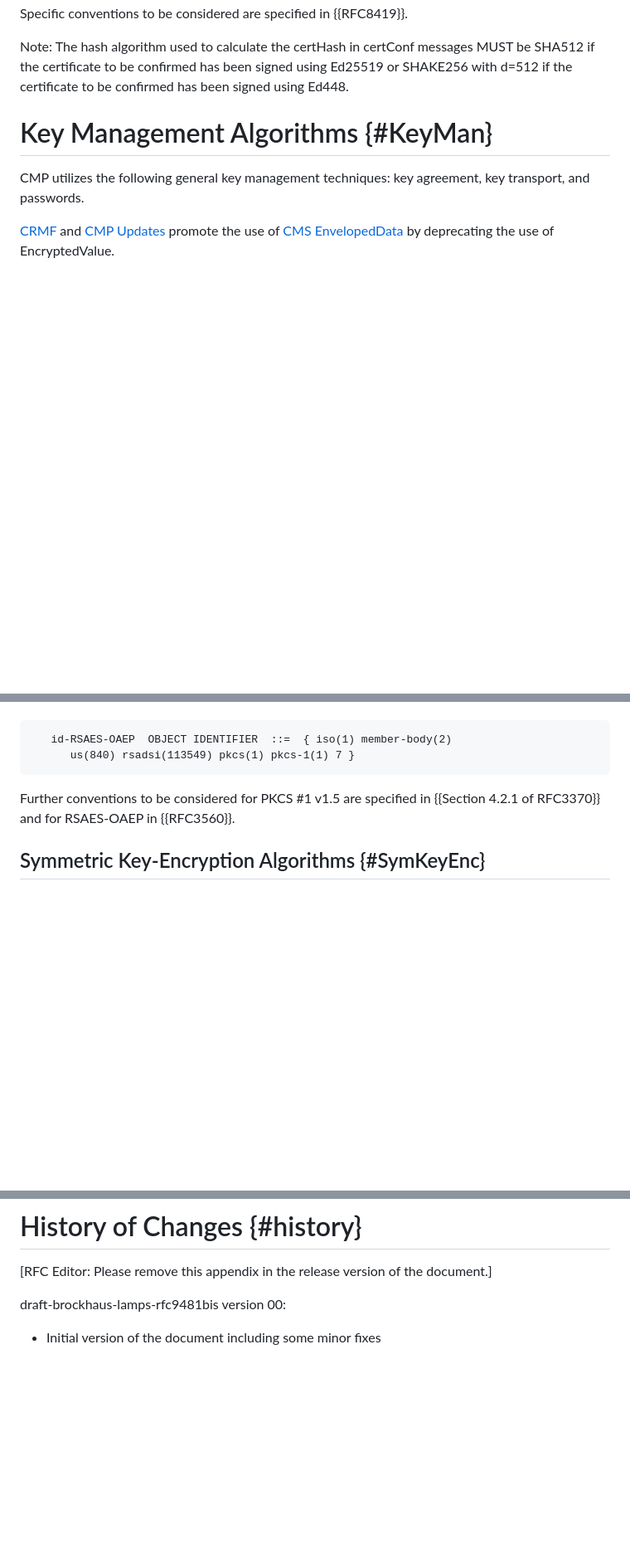
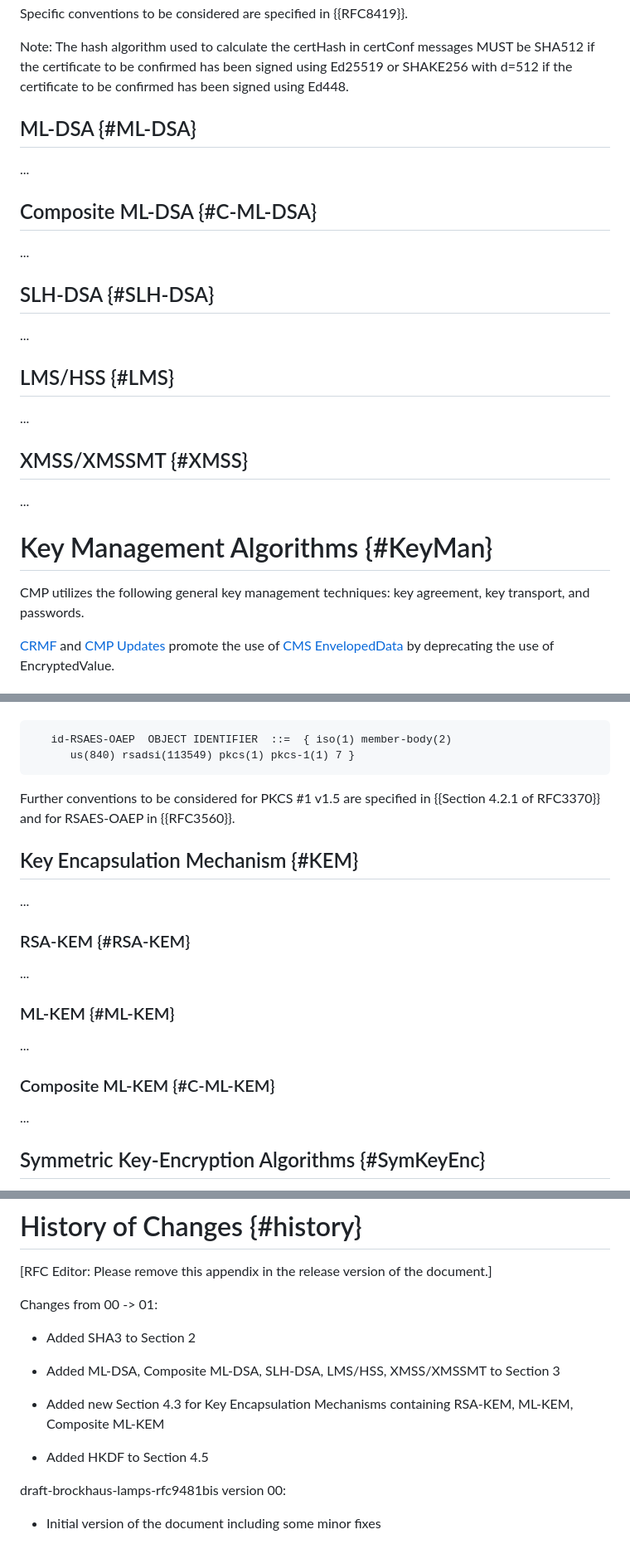
Before and after one commit to HBrock/rfc9481bis, a Markdown page: draft-brockhaus-lamps-rfc9481bis.md, 3 parts joined by grey strips. Shown at 83% size. Rendered like a GitHub page; blank space fills up the shorter version.

Commit message:
Add new sections for the algorithms to add

```diff
--- a/draft-brockhaus-lamps-rfc9481bis.md
+++ b/draft-brockhaus-lamps-rfc9481bis.md
@@ -400,6 +403,26 @@ Note: The hash algorithm used to calculate the certHash in certConf
 messages MUST be SHA512 if the certificate to be confirmed has been
 signed using Ed25519 or SHAKE256 with d=512 if the certificate to be
 confirmed has been signed using Ed448.
+
+## ML-DSA {#ML-DSA}
+
+...
+
+## Composite ML-DSA {#C-ML-DSA}
+
+...
+
+## SLH-DSA {#SLH-DSA}
+
+...
+
+## LMS/HSS {#LMS}
+
+...
+
+## XMSS/XMSSMT {#XMSS}
+
+...
 
 # Key Management Algorithms {#KeyMan}
 
@@ -567,6 +590,22 @@ The algorithm identifier for RSAES-OAEP is:
 Further conventions to be considered for PKCS #1 v1.5 are specified in
 {{Section 4.2.1 of RFC3370}} and for RSAES-OAEP in {{RFC3560}}.
 
+## Key Encapsulation Mechanism {#KEM}
+
+...
+
+### RSA-KEM {#RSA-KEM}
+
+...
+
+### ML-KEM {#ML-KEM}
+
+...
+
+### Composite ML-KEM {#C-ML-KEM}
+
+...
+
 ## Symmetric Key-Encryption Algorithms {#SymKeyEnc}
 
 The symmetric key-encryption algorithm is also referred to as
@@ -1068,6 +1111,17 @@ scope of the profile.
 
 [RFC Editor: Please remove this appendix in the release version of the document.]
 
+Changes from 00 -> 01:
+
+* Added SHA3 to Section 2
+
+* Added ML-DSA, Composite ML-DSA, SLH-DSA, LMS/HSS, XMSS/XMSSMT to Section 3
+
+* Added new Section 4.3 for Key Encapsulation Mechanisms containing RSA-KEM, ML-KEM, Composite ML-KEM
+
+* Added HKDF to Section 4.5
+
+
 draft-brockhaus-lamps-rfc9481bis version 00:
 
 * Initial version of the document including some minor fixes
```
Also changed, not shown: other parts of draft-brockhaus-lamps-rfc9481bis.md (+9 -2 lines).
